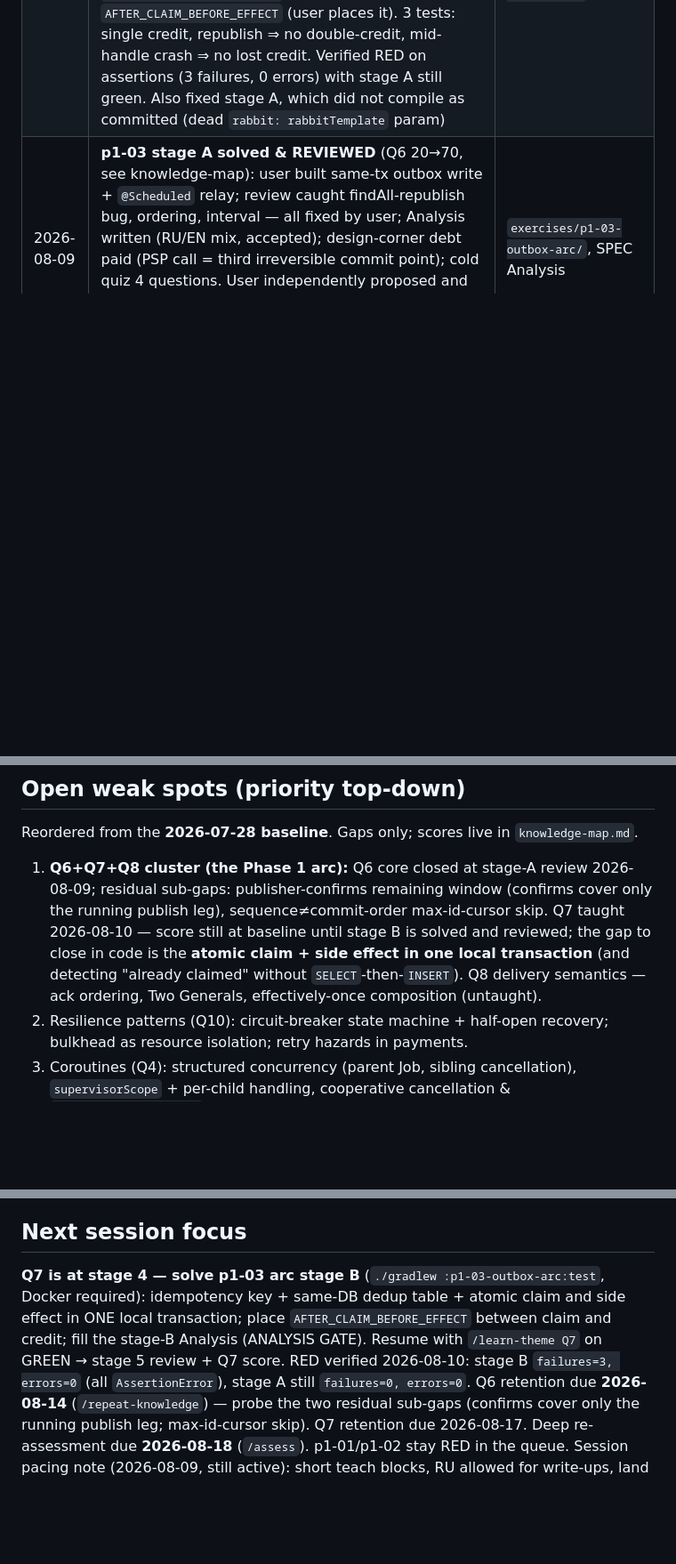
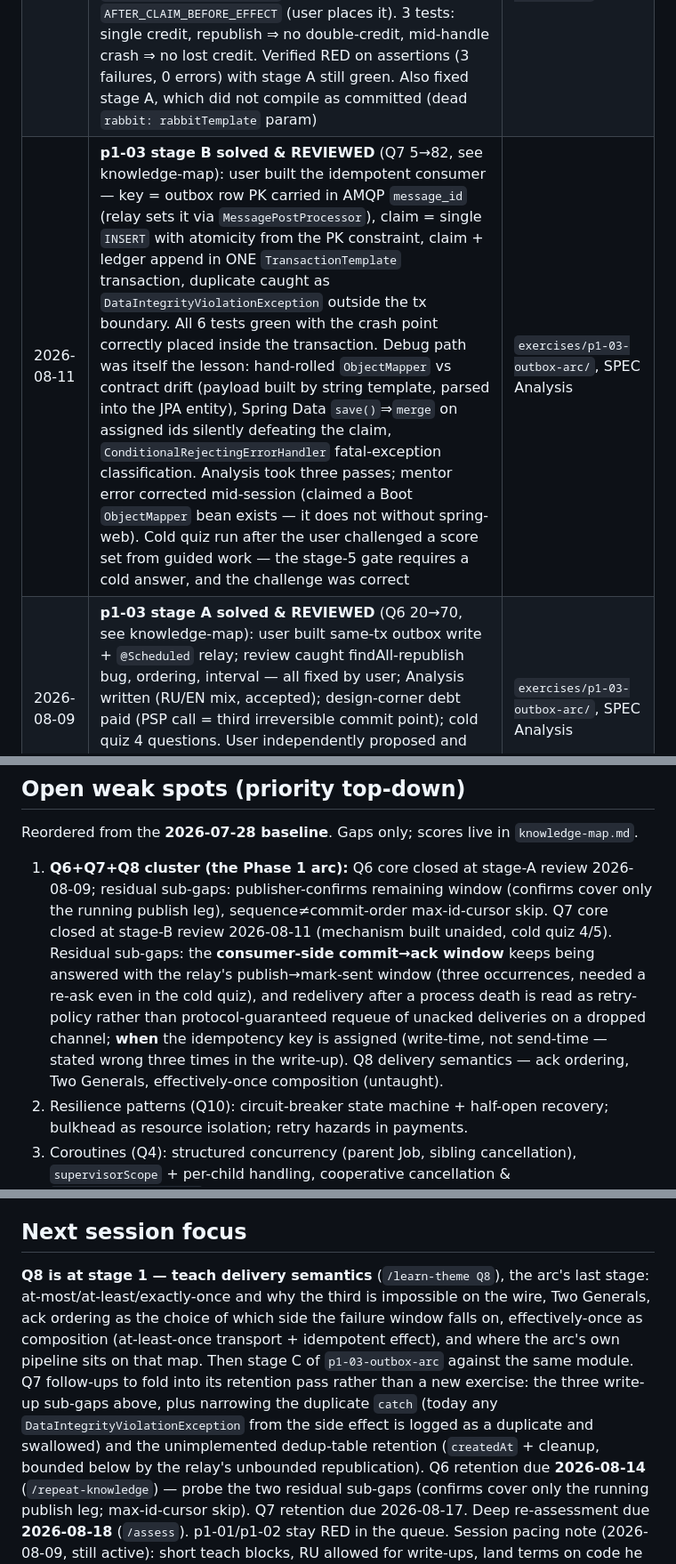
Before and after one commit to Allduiin/senior-path, a Markdown page: docs/progress-log.md, 3 parts joined by grey strips. Shown at 89% size. GitHub-like rendering; blank space fills up the shorter version.

Commit message:
chore(progress): 2026-08-11 p1-03 stage B reviewed (Q7 5 -> 82)
Stage B of the outbox arc solved and reviewed: idempotent consumer with a
producer-assigned key, an atomic single-INSERT claim, and the claim plus the
ledger append in one local transaction. Six tests green with the crash point
inside the transaction.

Score set from a cold 5-question quiz (4 clean) after the user challenged a
number first taken from guided work -- the stage-5 gate requires a cold answer.
Residual sub-gaps logged: the consumer-side commit->ack window keeps collapsing
into the relay's publish->mark-sent window, and the key-assignment moment.
Next focus moves to Q8.

Co-Authored-By: Claude Opus 5

```diff
--- a/docs/progress-log.md
+++ b/docs/progress-log.md
@@ -58,6 +58,7 @@ the numbers. Status: **operative baseline recorded 2026-07-28**; pilot kept ther
 | 2026-08-07 | **p1-03-outbox-arc scaffolded** (`/next-exercise`, arc stage A = Q6): payment capture with seeded dual-write (`TransactionTemplate` commit → `CrashPoint` → inline publish); crash test RED on assertion (`failures=1, errors=0`), happy-path + ghost-guard tests GREEN; Postgres + RabbitMQ Testcontainers. Stages B (Q7) / C (Q8) will extend the module | `exercises/p1-03-outbox-arc/` |
 | 2026-08-10 | **Q7 taught + KB note** (`/learn-theme Q7`, arc stage B): why the consumer is the only place duplicates can be absorbed; producer-assigned key vs deliveryTag/business key; dedup store in the same DB; the check-then-act crash window (record-first ⇒ silent loss, effect-first ⇒ duplicate); `INSERT … ON CONFLICT DO NOTHING` as atomic claim; natural idempotency (guarded transition / upsert) vs relative accumulation; foreign side effects (PSP idempotency key, record-intent-before-call); ack-after-commit; per-consumer scope + retention bound. Entered spaced review (due 2026-08-17). Stages 1–2+6 done | [knowledge-base/phase-1-distributed-tx/idempotent-consumption.md](knowledge-base/phase-1-distributed-tx/idempotent-consumption.md) |
 | 2026-08-10 | **p1-03 arc stage B scaffolded** (`/next-exercise`, Q7): second queue `payment-captured-ledger` bound to the same routing key (stage-A tests undisturbed); append-only `payout_ledger` as the accumulative side effect (no unique-constraint shortcut); `PayoutLedgerConsumer` skeleton; `CrashPoint` extended with payload-discriminated arming + `AFTER_PUBLISH_BEFORE_MARK` (placed in the relay) and `AFTER_CLAIM_BEFORE_EFFECT` (user places it). 3 tests: single credit, republish ⇒ no double-credit, mid-handle crash ⇒ no lost credit. Verified RED on assertions (3 failures, 0 errors) with stage A still green. Also fixed stage A, which did not compile as committed (dead `rabbit: rabbitTemplate` param) | `exercises/p1-03-outbox-arc/` |
+| 2026-08-11 | **p1-03 stage B solved & REVIEWED** (Q7 5→82, see knowledge-map): user built the idempotent consumer — key = outbox row PK carried in AMQP `message_id` (relay sets it via `MessagePostProcessor`), claim = single `INSERT` with atomicity from the PK constraint, claim + ledger append in ONE `TransactionTemplate` transaction, duplicate caught as `DataIntegrityViolationException` outside the tx boundary. All 6 tests green with the crash point correctly placed inside the transaction. Debug path was itself the lesson: hand-rolled `ObjectMapper` vs contract drift (payload built by string template, parsed into the JPA entity), Spring Data `save()`⇒`merge` on assigned ids silently defeating the claim, `ConditionalRejectingErrorHandler` fatal-exception classification. Analysis took three passes; mentor error corrected mid-session (claimed a Boot `ObjectMapper` bean exists — it does not without spring-web). Cold quiz run after the user challenged a score set from guided work — the stage-5 gate requires a cold answer, and the challenge was correct | `exercises/p1-03-outbox-arc/`, SPEC Analysis |
 | 2026-08-09 | **p1-03 stage A solved & REVIEWED** (Q6 20→70, see knowledge-map): user built same-tx outbox write + `@Scheduled` relay; review caught findAll-republish bug, ordering, interval — all fixed by user; Analysis written (RU/EN mix, accepted); design-corner debt paid (PSP call = third irreversible commit point); cold quiz 4 questions. User independently proposed and stress-tested 3 "simpler" alternatives (in-memory retry, fallback-row-on-error, publish-inside-tx) — each broken on process-death, strong learning signal | `exercises/p1-03-outbox-arc/`, SPEC Analysis |
 
 ## Exercise tracker
@@ -69,11 +70,14 @@ per-date in Completed tasks; scores in `knowledge-map.md`.
 Reordered from the **2026-07-28 baseline**. Gaps only; scores live in `knowledge-map.md`.
 1. **Q6+Q7+Q8 cluster (the Phase 1 arc):** Q6 core closed at stage-A review 2026-08-09;
    residual sub-gaps: publisher-confirms remaining window (confirms cover only the running
-   publish leg), sequence≠commit-order max-id-cursor skip. Q7 taught 2026-08-10 — score still
-   at baseline until stage B is solved and reviewed; the gap to close in code is the **atomic
-   claim + side effect in one local transaction** (and detecting "already claimed" without
-   `SELECT`-then-`INSERT`). Q8 delivery semantics — ack ordering, Two Generals, effectively-once
-   composition (untaught).
+   publish leg), sequence≠commit-order max-id-cursor skip. Q7 core closed at stage-B review
+   2026-08-11 (mechanism built unaided, cold quiz 4/5). Residual sub-gaps: the **consumer-side
+   commit→ack window** keeps being answered with the relay's publish→mark-sent window (three
+   occurrences, needed a re-ask even in the cold quiz), and redelivery after a process death is
+   read as retry-policy rather than protocol-guaranteed requeue of unacked deliveries on a
+   dropped channel; **when** the idempotency key is assigned (write-time, not send-time — stated
+   wrong three times in the write-up). Q8 delivery semantics — ack ordering, Two Generals,
+   effectively-once composition (untaught).
 2. Resilience patterns (Q10): circuit-breaker state machine + half-open recovery; bulkhead as
    resource isolation; retry hazards in payments.
 3. Coroutines (Q4): structured concurrency (parent Job, sibling cancellation),
@@ -94,12 +98,15 @@ Reordered from the **2026-07-28 baseline**. Gaps only; scores live in `knowledge
     design rules for review.
 
 ## Next session focus
-**Q7 is at stage 4 — solve p1-03 arc stage B** (`./gradlew :p1-03-outbox-arc:test`, Docker
-required): idempotency key + same-DB dedup table + atomic claim and side effect in ONE local
-transaction; place `AFTER_CLAIM_BEFORE_EFFECT` between claim and credit; fill the stage-B
-Analysis (ANALYSIS GATE). Resume with `/learn-theme Q7` on GREEN → stage 5 review + Q7 score.
-RED verified 2026-08-10: stage B `failures=3, errors=0` (all `AssertionError`), stage A still
-`failures=0, errors=0`.
+**Q8 is at stage 1 — teach delivery semantics** (`/learn-theme Q8`), the arc's last stage:
+at-most/at-least/exactly-once and why the third is impossible on the wire, Two Generals, ack
+ordering as the choice of which side the failure window falls on, effectively-once as
+composition (at-least-once transport + idempotent effect), and where the arc's own pipeline
+sits on that map. Then stage C of `p1-03-outbox-arc` against the same module.
+Q7 follow-ups to fold into its retention pass rather than a new exercise: the three write-up
+sub-gaps above, plus narrowing the duplicate `catch` (today any `DataIntegrityViolationException`
+from the side effect is logged as a duplicate and swallowed) and the unimplemented dedup-table
+retention (`createdAt` + cleanup, bounded below by the relay's unbounded republication).
 Q6 retention due **2026-08-14** (`/repeat-knowledge`) — probe the two residual sub-gaps
 (confirms cover only the running publish leg; max-id-cursor skip). Q7 retention due 2026-08-17.
 Deep re-assessment due **2026-08-18** (`/assess`). p1-01/p1-02 stay RED in the queue.
```
Also changed, not shown: CLAUDE.md (+1 -1 lines), docs/knowledge-map.md (+2 -1 lines).
